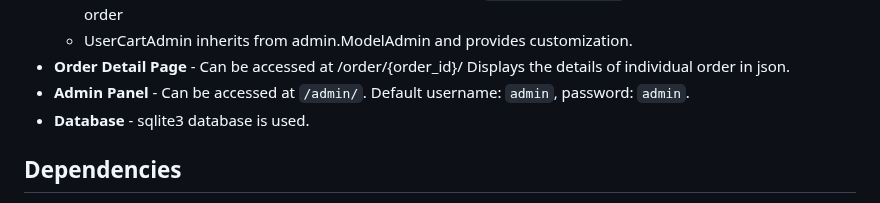
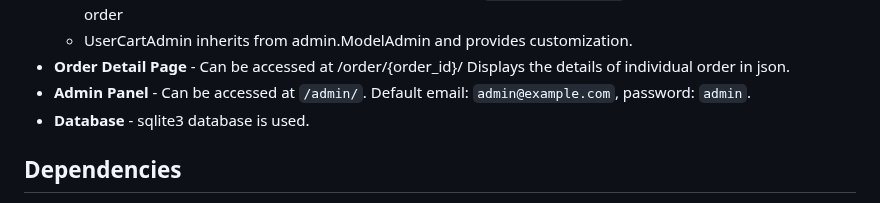
Before and after one commit to hella753/custom_user_and_admin, a Markdown page: README.md, the part around the change. Drawn GitHub-style.

```diff
--- a/README.md
+++ b/README.md
@@ -87,7 +87,7 @@ For testing purposes there are 23 product, 19 category, 3 user and 3 usercart re
   * OrderAdmin inherits from admin.ModelAdmin and adds `get_total_price()` for calculating total sum of the order
   * UserCartAdmin inherits from admin.ModelAdmin and provides customization.
 * **Order Detail Page** - Can be accessed at /order/{order_id}/ Displays the details of individual order in json.
-* **Admin Panel** - Can be accessed at `/admin/`. Default username: `admin`, password: `admin`.
+* **Admin Panel** - Can be accessed at `/admin/`. Default email: `admin@example.com`, password: `admin`.
 * **Database** - sqlite3 database is used.
 
 ## Dependencies
```
